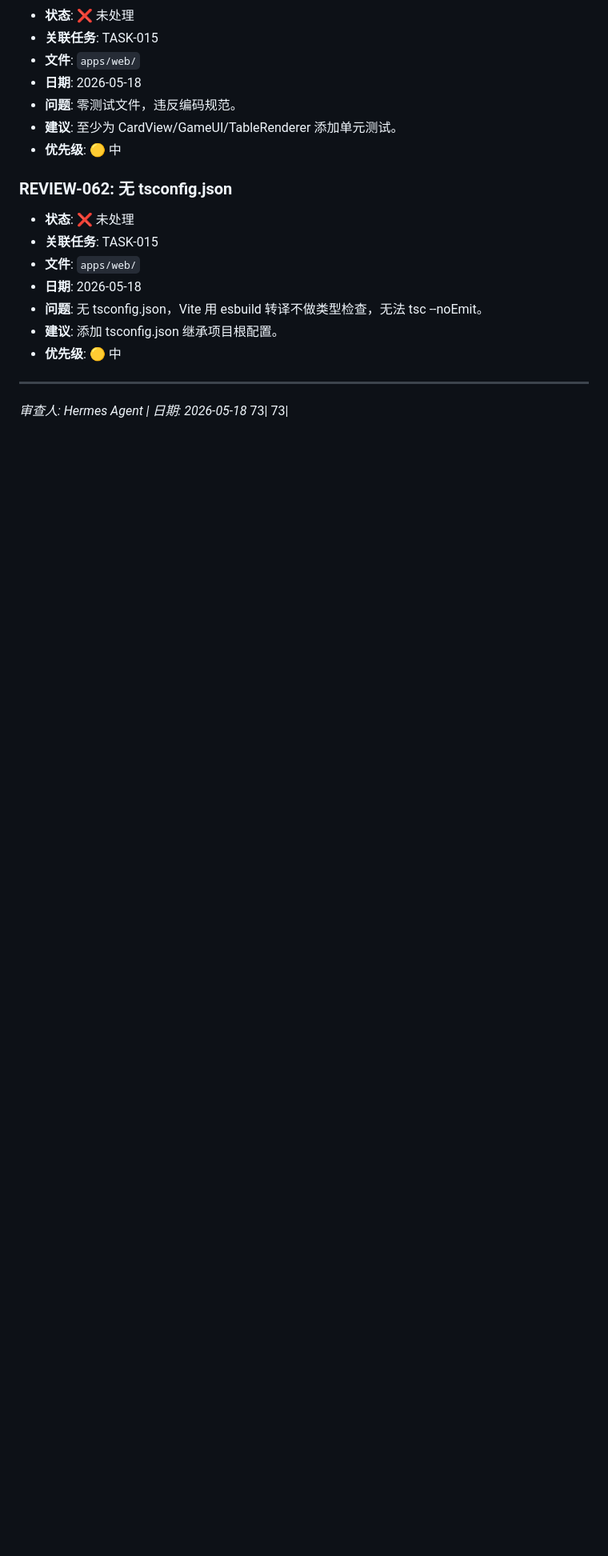
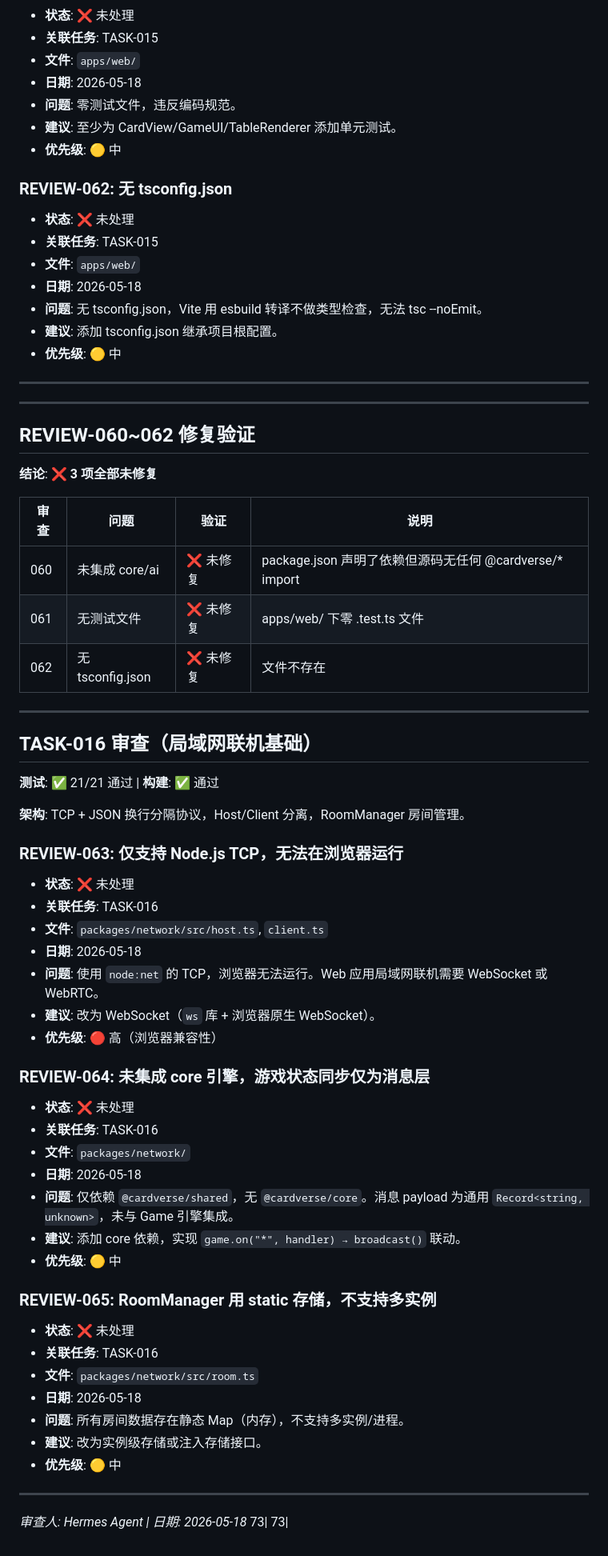
Before and after one commit to Ryfferty/cardverse, a Markdown page: REVIEW.md, the part around the change. Shown at 80% size. GitHub-like rendering; blank space fills up the shorter version.

Commit message:
review: REVIEW-060~062 未修复 + TASK-016 审查 — 1🔴 + 2🟡

```diff
--- a/REVIEW.md
+++ b/REVIEW.md
@@ -581,5 +581,54 @@
 
 ---
 
+---
+
+## REVIEW-060~062 修复验证
+
+**结论**: ❌ **3 项全部未修复**
+
+| 审查 | 问题 | 验证 | 说明 |
+|------|------|------|------|
+| 060 | 未集成 core/ai | ❌ 未修复 | package.json 声明了依赖但源码无任何 @cardverse/* import |
+| 061 | 无测试文件 | ❌ 未修复 | apps/web/ 下零 .test.ts 文件 |
+| 062 | 无 tsconfig.json | ❌ 未修复 | 文件不存在 |
+
+---
+
+## TASK-016 审查（局域网联机基础）
+
+**测试**: ✅ 21/21 通过 | **构建**: ✅ 通过
+
+**架构**: TCP + JSON 换行分隔协议，Host/Client 分离，RoomManager 房间管理。
+
+### REVIEW-063: 仅支持 Node.js TCP，无法在浏览器运行
+- **状态**: ❌ 未处理
+- **关联任务**: TASK-016
+- **文件**: `packages/network/src/host.ts`, `client.ts`
+- **日期**: 2026-05-18
+- **问题**: 使用 `node:net` 的 TCP，浏览器无法运行。Web 应用局域网联机需要 WebSocket 或 WebRTC。
+- **建议**: 改为 WebSocket（`ws` 库 + 浏览器原生 WebSocket）。
+- **优先级**: 🔴 高（浏览器兼容性）
+
+### REVIEW-064: 未集成 core 引擎，游戏状态同步仅为消息层
+- **状态**: ❌ 未处理
+- **关联任务**: TASK-016
+- **文件**: `packages/network/`
+- **日期**: 2026-05-18
+- **问题**: 仅依赖 `@cardverse/shared`，无 `@cardverse/core`。消息 payload 为通用 `Record<string, unknown>`，未与 Game 引擎集成。
+- **建议**: 添加 core 依赖，实现 `game.on("*", handler) → broadcast()` 联动。
+- **优先级**: 🟡 中
+
+### REVIEW-065: RoomManager 用 static 存储，不支持多实例
+- **状态**: ❌ 未处理
+- **关联任务**: TASK-016
+- **文件**: `packages/network/src/room.ts`
+- **日期**: 2026-05-18
+- **问题**: 所有房间数据存在静态 Map（内存），不支持多实例/进程。
+- **建议**: 改为实例级存储或注入存储接口。
+- **优先级**: 🟡 中
+
+---
+
 *审查人: Hermes Agent | 日期: 2026-05-18*
     73|    73|
```
